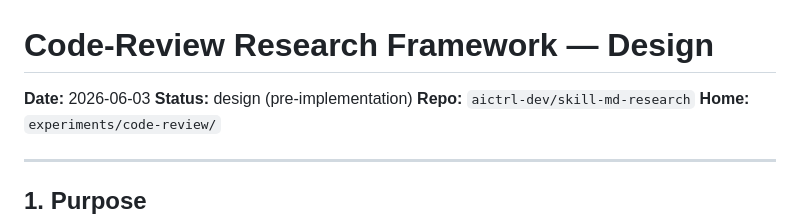
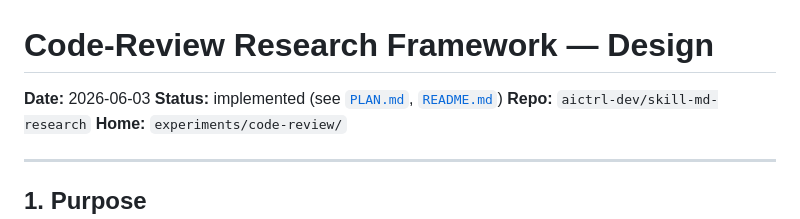
Before and after one commit to aictrl-dev/skill-md-research, a Markdown page: experiments/code-review/DESIGN.md, the part around the change. Rendered like a GitHub page.

```diff
--- a/experiments/code-review/DESIGN.md
+++ b/experiments/code-review/DESIGN.md
@@ -1,7 +1,7 @@
 # Code-Review Research Framework — Design
 
 **Date:** 2026-06-03
-**Status:** design (pre-implementation)
+**Status:** implemented (see [`PLAN.md`](./PLAN.md), [`README.md`](./README.md))
 **Repo:** `aictrl-dev/skill-md-research`
 **Home:** `experiments/code-review/`
 
```
Also changed, not shown: experiments/code-review/PLAN.md (+2 -0 lines).
